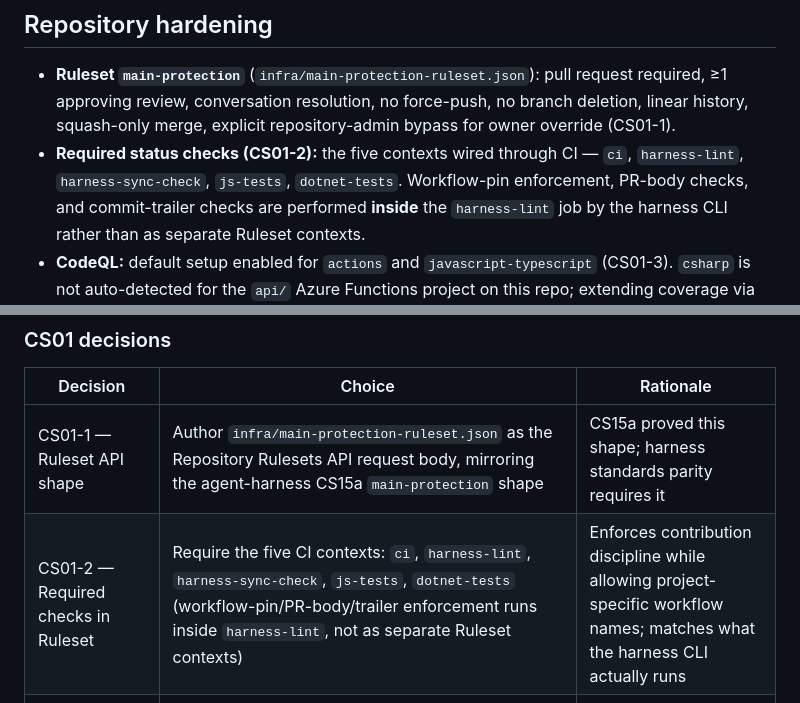
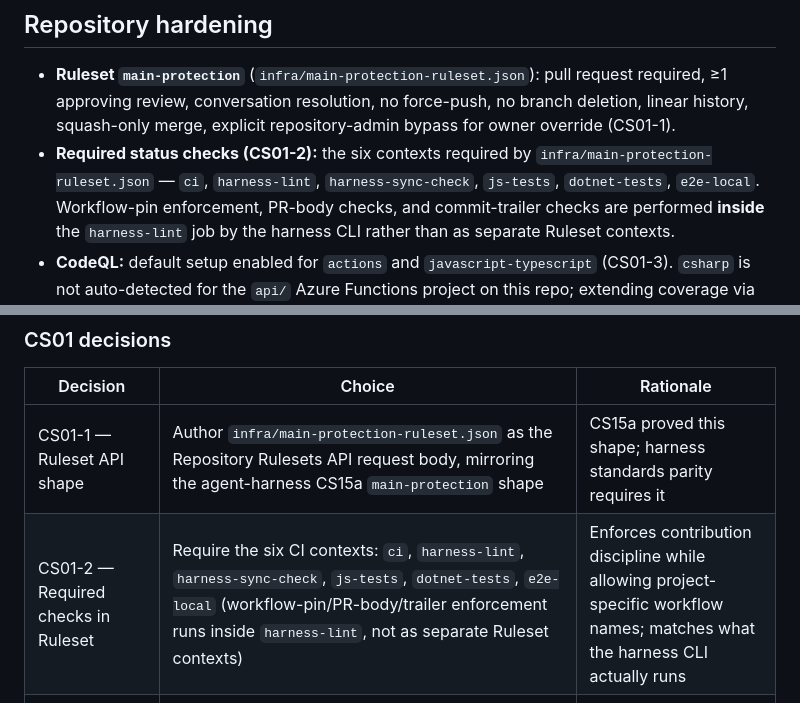
Before and after one commit to henrik-me/sub-invaders, a Markdown page: ARCHITECTURE.md, 2 parts joined by grey strips. GitHub-like rendering.

Commit message:
docs(cs19): correct Required-status-checks list to the six ruleset contexts
Reviewer (Copilot) surfaced that ARCHITECTURE.md listed five required contexts while infra/main-protection-ruleset.json requires six (adds e2e-local). Fix the hardening bullet + the CS01-2 decision row to match the ruleset.

Co-authored-by: Copilot <223556219+Copilot@users.noreply.github.com>

```diff
--- a/ARCHITECTURE.md
+++ b/ARCHITECTURE.md
@@ -407,8 +407,9 @@ ranked, and switching to practice disables daily selection.
 - **Ruleset `main-protection`** (`infra/main-protection-ruleset.json`): pull request required,
   ≥1 approving review, conversation resolution, no force-push, no branch deletion, linear
   history, squash-only merge, explicit repository-admin bypass for owner override (CS01-1).
-- **Required status checks (CS01-2):** the five contexts wired through CI —
-  `ci`, `harness-lint`, `harness-sync-check`, `js-tests`, `dotnet-tests`.
+- **Required status checks (CS01-2):** the six contexts required by
+  `infra/main-protection-ruleset.json` — `ci`, `harness-lint`,
+  `harness-sync-check`, `js-tests`, `dotnet-tests`, `e2e-local`.
   Workflow-pin enforcement, PR-body checks, and commit-trailer checks are
   performed **inside** the `harness-lint` job by the harness CLI rather than
   as separate Ruleset contexts.
@@ -470,7 +471,7 @@ Note: CS04 retired the harness pin-bump exercise per CS04-13 (already validated
 | Decision | Choice | Rationale |
 |---|---|---|
 | CS01-1 — Ruleset API shape | Author `infra/main-protection-ruleset.json` as the Repository Rulesets API request body, mirroring the agent-harness CS15a `main-protection` shape | CS15a proved this shape; harness standards parity requires it |
-| CS01-2 — Required checks in Ruleset | Require the five CI contexts: `ci`, `harness-lint`, `harness-sync-check`, `js-tests`, `dotnet-tests` (workflow-pin/PR-body/trailer enforcement runs inside `harness-lint`, not as separate Ruleset contexts) | Enforces contribution discipline while allowing project-specific workflow names; matches what the harness CLI actually runs |
+| CS01-2 — Required checks in Ruleset | Require the six CI contexts: `ci`, `harness-lint`, `harness-sync-check`, `js-tests`, `dotnet-tests`, `e2e-local` (workflow-pin/PR-body/trailer enforcement runs inside `harness-lint`, not as separate Ruleset contexts) | Enforces contribution discipline while allowing project-specific workflow names; matches what the harness CLI actually runs |
 | CS01-3 — Code scanning | GitHub CodeQL default setup; configure for the languages GitHub auto-detects as eligible (`actions` + `javascript-typescript` on this repo). `csharp` is not auto-surfaced for the `api/` Functions project; planned follow-up CS to enable .NET coverage via advanced workflow if default detection still misses it. | harness standards parity calls for default setup; less YAML = less consumer-maintained security plumbing |
 | CS01-4 — Dependabot | `.github/dependabot.yml` for `npm`, `nuget`, `github-actions`; weekly cadence; alerts and version updates enabled | Covers full stack: Node harness/tests, .NET Function, and Actions |
 | CS01-5 — Storage account naming | Default `STORAGE_ACCT_NAME=stsubinvaders$RAND6`; lowercase, no dashes, max 24 chars; env override | Azure global uniqueness + single-RG isolation; env override enables deterministic retries |
```
